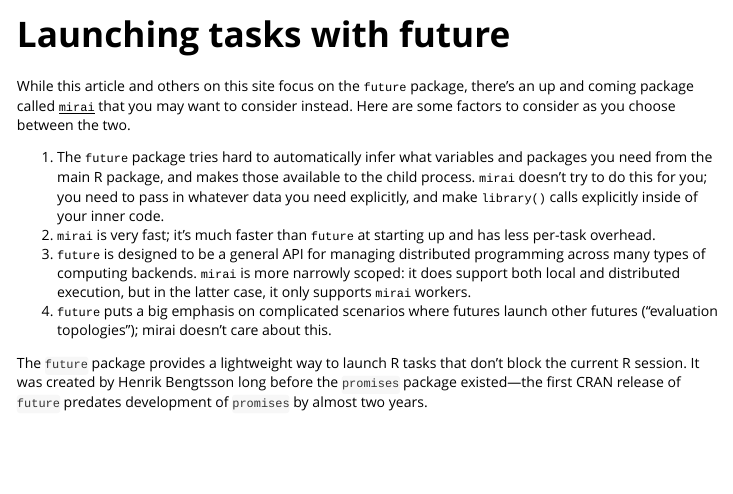
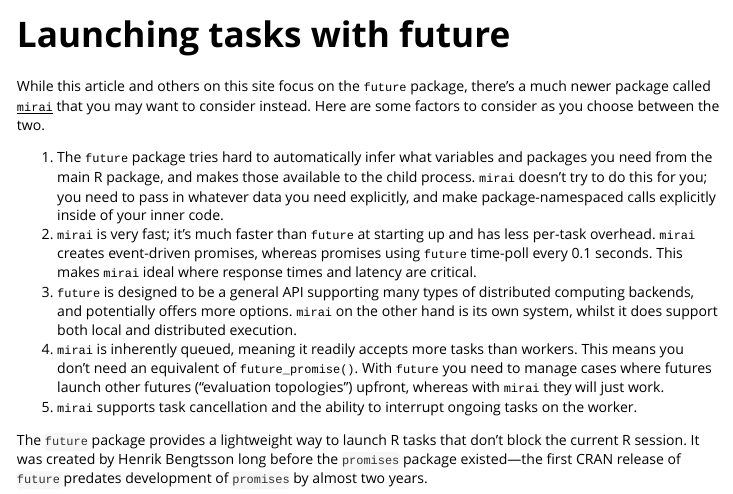
Before and after one commit to rstudio/promises, an R Markdown document (vignettes/promises_04_futures.Rmd): the page in a window 1100 px wide, from its top. Rendered offline with R 4.5, knitr and Pandoc, with nearby package versions.

Commit message:
Apply suggestions from code review
Co-authored-by: Charlie Gao <53399081+shikokuchuo@users.noreply.github.com>

````diff
--- a/vignettes/promises_04_futures.Rmd
+++ b/vignettes/promises_04_futures.Rmd
@@ -19,13 +19,14 @@
 ```
 
 <div class="alert alert-success">
-While this article and others on this site focus on the `future` package, there's an up and coming package called [`mirai`](https://shikokuchuo.net/mirai/) that you may want to consider instead.
+While this article and others on this site focus on the `future` package, there's a much newer package called [`mirai`](https://shikokuchuo.net/mirai/) that you may want to consider instead.
 Here are some factors to consider as you choose between the two.
 
-1. The `future` package tries hard to automatically infer what variables and packages you need from the main R package, and makes those available to the child process. `mirai` doesn't try to do this for you; you need to pass in whatever data you need explicitly, and make `library()` calls explicitly inside of your inner code.
-2. `mirai` is very fast; it's much faster than `future` at starting up and has less per-task overhead.
-3. `future` is designed to be a general API for managing distributed programming across many types of computing backends. `mirai` is more narrowly scoped: it does support both local and distributed execution, but in the latter case, it only supports `mirai` workers.
-4. `future` puts a big emphasis on complicated scenarios where futures launch other futures ("evaluation topologies"); mirai doesn't care about this.
+1. The `future` package tries hard to automatically infer what variables and packages you need from the main R package, and makes those available to the child process. `mirai` doesn't try to do this for you; you need to pass in whatever data you need explicitly, and make package-namespaced calls explicitly inside of your inner code.
+2. `mirai` is very fast; it's much faster than `future` at starting up and has less per-task overhead. `mirai` creates event-driven promises, whereas promises using `future` time-poll every 0.1 seconds. This makes `mirai` ideal where response times and latency are critical.
+3. `future` is designed to be a general API supporting many types of distributed computing backends, and potentially offers more options. `mirai` on the other hand is its own system, whilst it does support both local and distributed execution.
+4. `mirai` is inherently queued, meaning it readily accepts more tasks than workers. This means you don’t need an equivalent of `future_promise()`. With `future` you need to manage cases where futures launch other futures ("evaluation topologies") upfront, whereas with `mirai` they will just work.
+5. `mirai` supports task cancellation and the ability to interrupt ongoing tasks on the worker.
 </div>
 
 The `future` package provides a lightweight way to launch R tasks that don't block the current R session. It was created by Henrik Bengtsson long before the `promises` package existed—the first CRAN release of `future` predates development of `promises` by almost two years.
````
